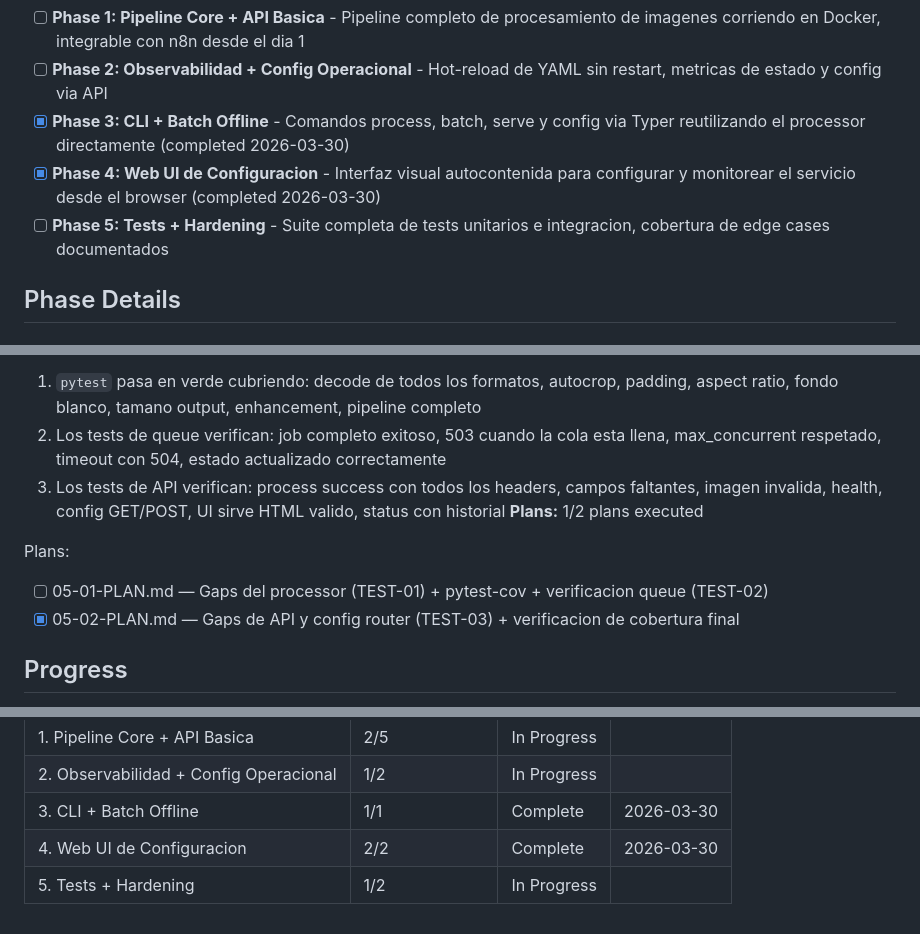
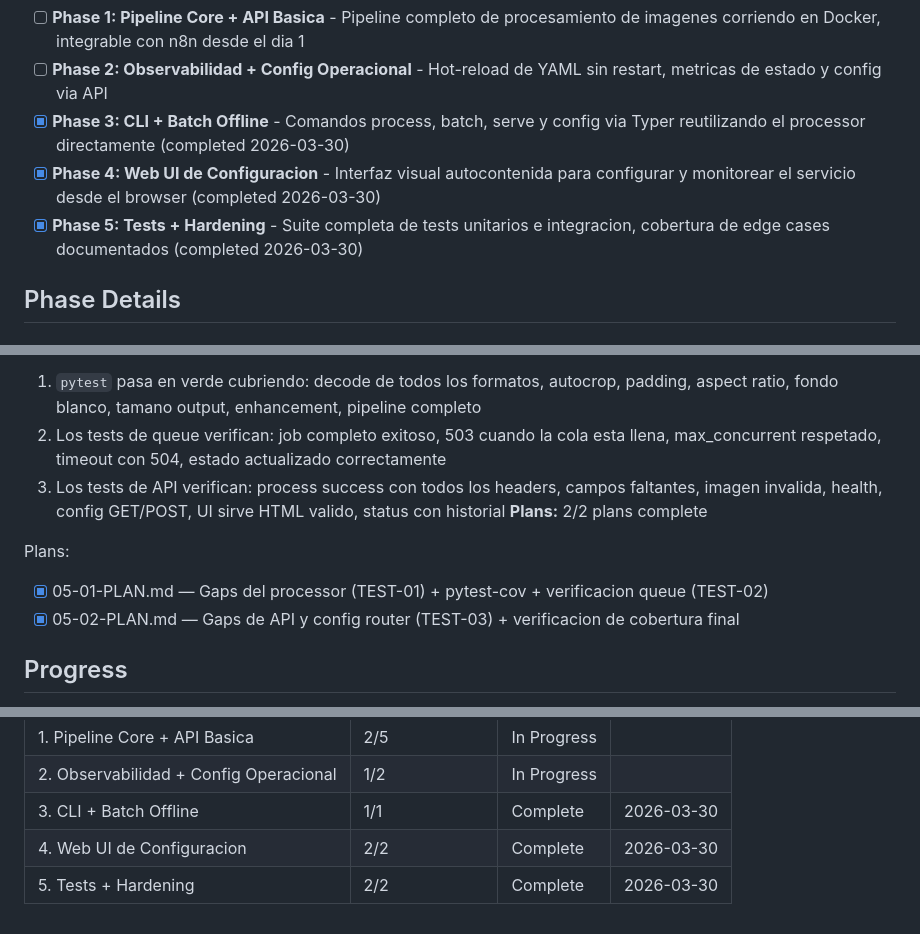
Before and after one commit to objetiva-comercios/objetiva-comercios-imgproc, a Markdown page: .planning/ROADMAP.md, 3 parts joined by grey strips. Drawn GitHub-style.

```diff
--- a/.planning/ROADMAP.md
+++ b/.planning/ROADMAP.md
@@ -16,7 +16,7 @@ Decimal phases appear between their surrounding integers in numeric order.
 - [ ] **Phase 2: Observabilidad + Config Operacional** - Hot-reload de YAML sin restart, metricas de estado y config via API
 - [x] **Phase 3: CLI + Batch Offline** - Comandos process, batch, serve y config via Typer reutilizando el processor directamente (completed 2026-03-30)
 - [x] **Phase 4: Web UI de Configuracion** - Interfaz visual autocontenida para configurar y monitorear el servicio desde el browser (completed 2026-03-30)
-- [ ] **Phase 5: Tests + Hardening** - Suite completa de tests unitarios e integracion, cobertura de edge cases documentados
+- [x] **Phase 5: Tests + Hardening** - Suite completa de tests unitarios e integracion, cobertura de edge cases documentados (completed 2026-03-30)
 
 ## Phase Details
 
@@ -92,10 +92,10 @@ Plans:
   1. `pytest` pasa en verde cubriendo: decode de todos los formatos, autocrop, padding, aspect ratio, fondo blanco, tamano output, enhancement, pipeline completo
   2. Los tests de queue verifican: job completo exitoso, 503 cuando la cola esta llena, max_concurrent respetado, timeout con 504, estado actualizado correctamente
   3. Los tests de API verifican: process success con todos los headers, campos faltantes, imagen invalida, health, config GET/POST, UI sirve HTML valido, status con historial
-**Plans:** 1/2 plans executed
+**Plans:** 2/2 plans complete
 
 Plans:
-- [ ] 05-01-PLAN.md — Gaps del processor (TEST-01) + pytest-cov + verificacion queue (TEST-02)
+- [x] 05-01-PLAN.md — Gaps del processor (TEST-01) + pytest-cov + verificacion queue (TEST-02)
 - [x] 05-02-PLAN.md — Gaps de API y config router (TEST-03) + verificacion de cobertura final
 
 ## Progress
@@ -109,4 +109,4 @@ Phases execute in numeric order: 1 -> 2 -> 3 -> 4 -> 5
 | 2. Observabilidad + Config Operacional | 1/2 | In Progress|  |
 | 3. CLI + Batch Offline | 1/1 | Complete   | 2026-03-30 |
 | 4. Web UI de Configuracion | 2/2 | Complete   | 2026-03-30 |
-| 5. Tests + Hardening | 1/2 | In Progress|  |
+| 5. Tests + Hardening | 2/2 | Complete   | 2026-03-30 |
```
Also changed, not shown: .planning/STATE.md (+11 -8 lines), 1 other file.
